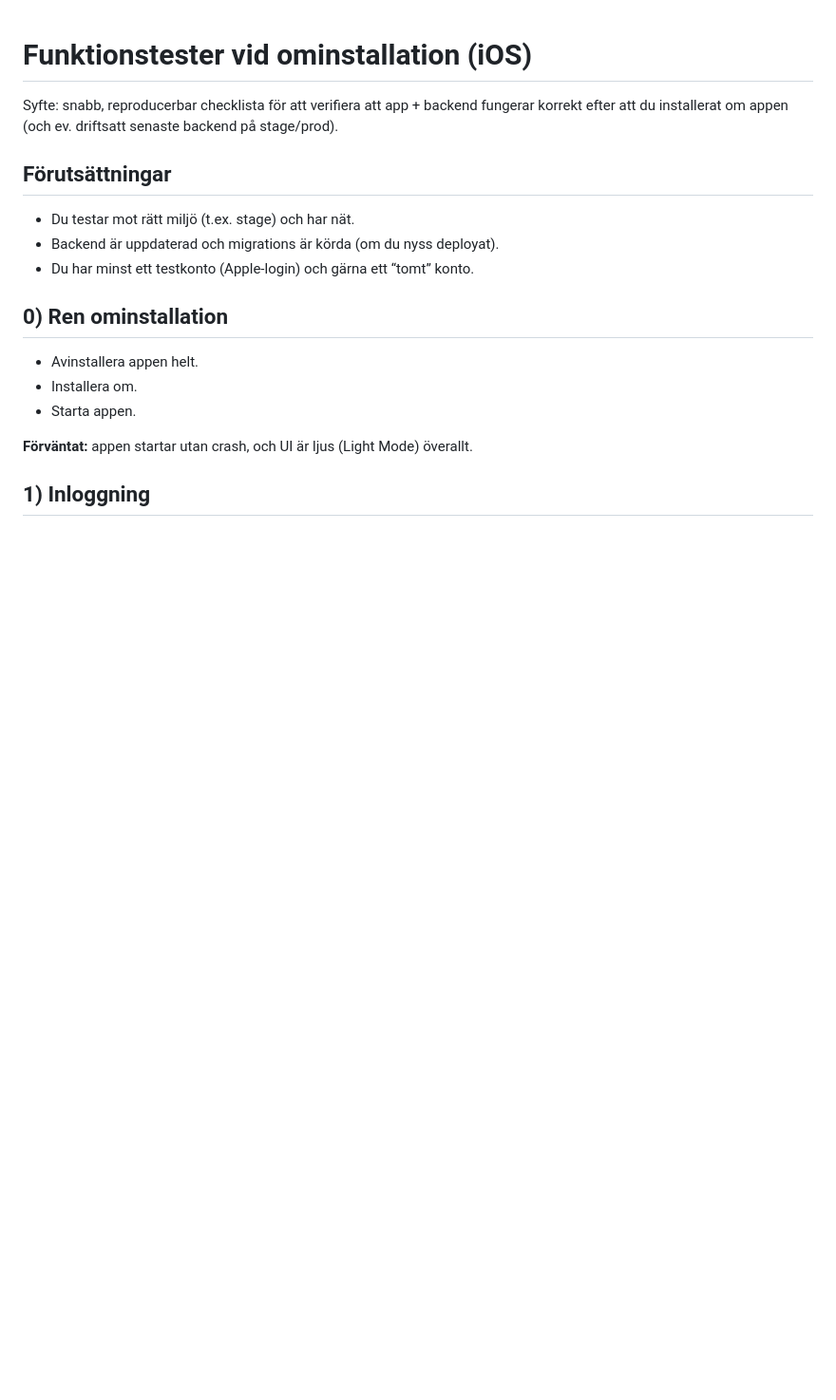
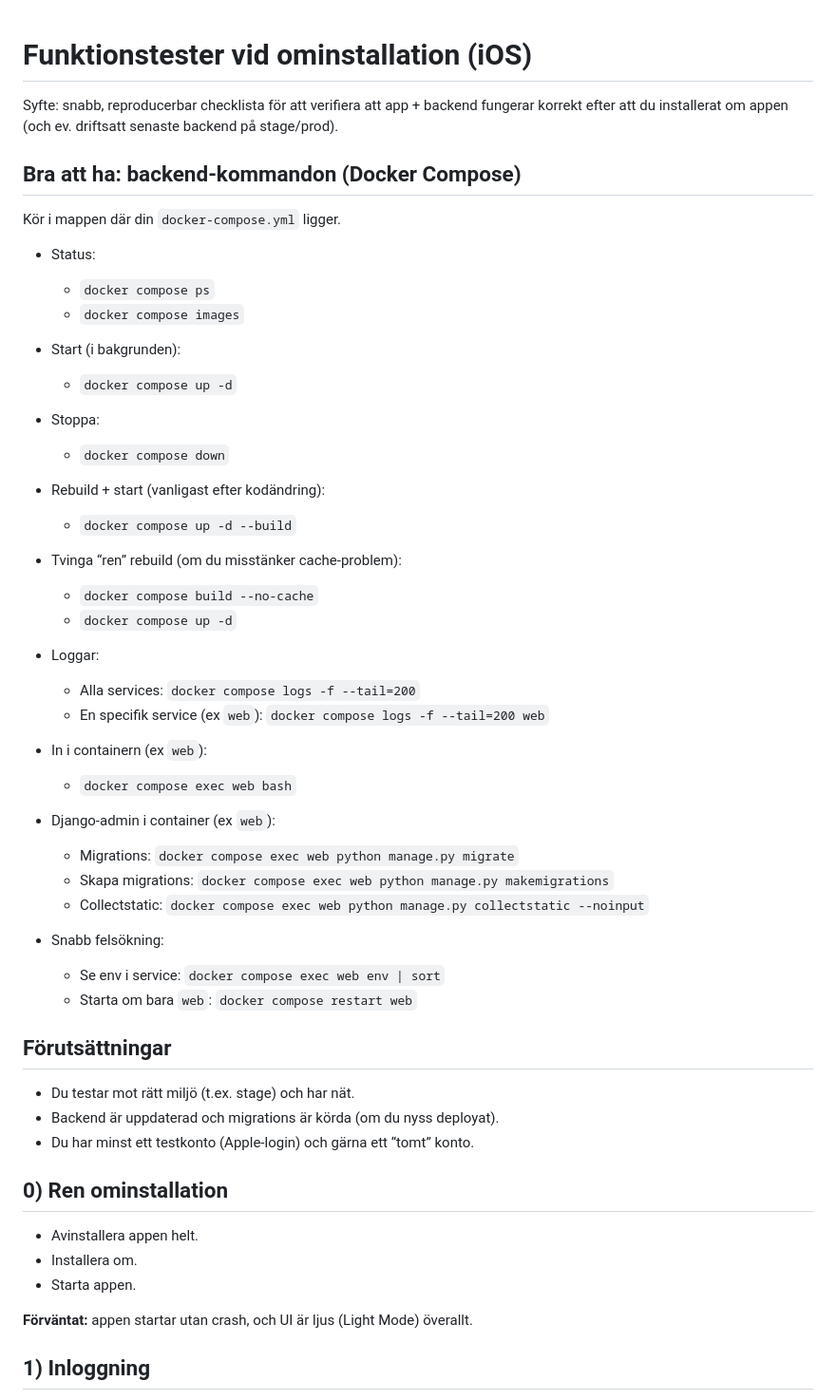
Before and after one commit to dhilfe/MinaRecept, a Markdown page: docs/FUNCTIONAL_TESTS_REINSTALL.md, the part around the change. Shown at 95% size. Rendered like a GitHub page; blank space fills up the shorter version.

Commit message:
Docs: add backend docker compose commands

```diff
--- a/docs/FUNCTIONAL_TESTS_REINSTALL.md
+++ b/docs/FUNCTIONAL_TESTS_REINSTALL.md
@@ -1,6 +1,43 @@
 # Funktionstester vid ominstallation (iOS)
 
 Syfte: snabb, reproducerbar checklista för att verifiera att app + backend fungerar korrekt efter att du installerat om appen (och ev. driftsatt senaste backend på stage/prod).
+
+## Bra att ha: backend-kommandon (Docker Compose)
+
+Kör i mappen där din `docker-compose.yml` ligger.
+
+- Status:
+  - `docker compose ps`
+  - `docker compose images`
+
+- Start (i bakgrunden):
+  - `docker compose up -d`
+
+- Stoppa:
+  - `docker compose down`
+
+- Rebuild + start (vanligast efter kodändring):
+  - `docker compose up -d --build`
+
+- Tvinga “ren” rebuild (om du misstänker cache-problem):
+  - `docker compose build --no-cache`
+  - `docker compose up -d`
+
+- Loggar:
+  - Alla services: `docker compose logs -f --tail=200`
+  - En specifik service (ex `web`): `docker compose logs -f --tail=200 web`
+
+- In i containern (ex `web`):
+  - `docker compose exec web bash`
+
+- Django-admin i container (ex `web`):
+  - Migrations: `docker compose exec web python manage.py migrate`
+  - Skapa migrations: `docker compose exec web python manage.py makemigrations`
+  - Collectstatic: `docker compose exec web python manage.py collectstatic --noinput`
+
+- Snabb felsökning:
+  - Se env i service: `docker compose exec web env | sort`
+  - Starta om bara `web`: `docker compose restart web`
 
 ## Förutsättningar
 - Du testar mot rätt miljö (t.ex. stage) och har nät.
```
